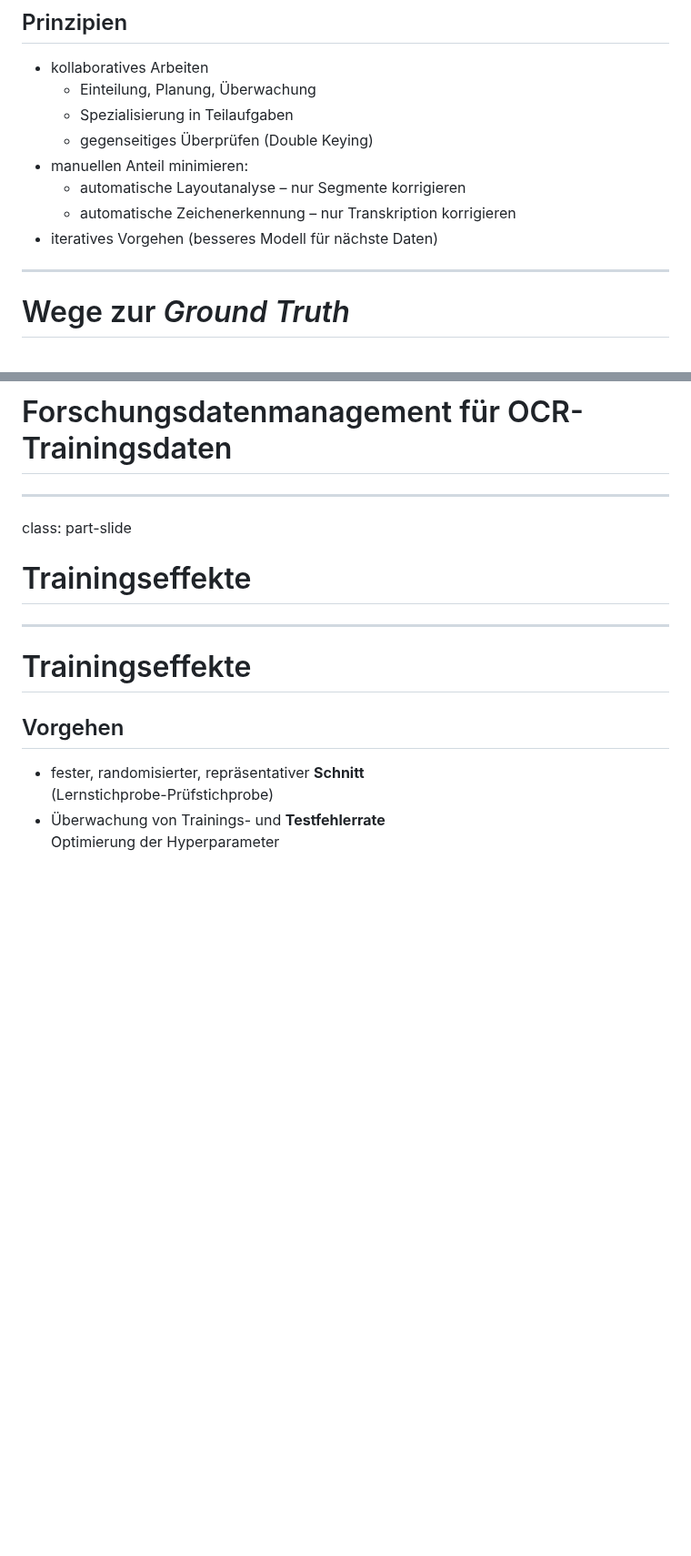
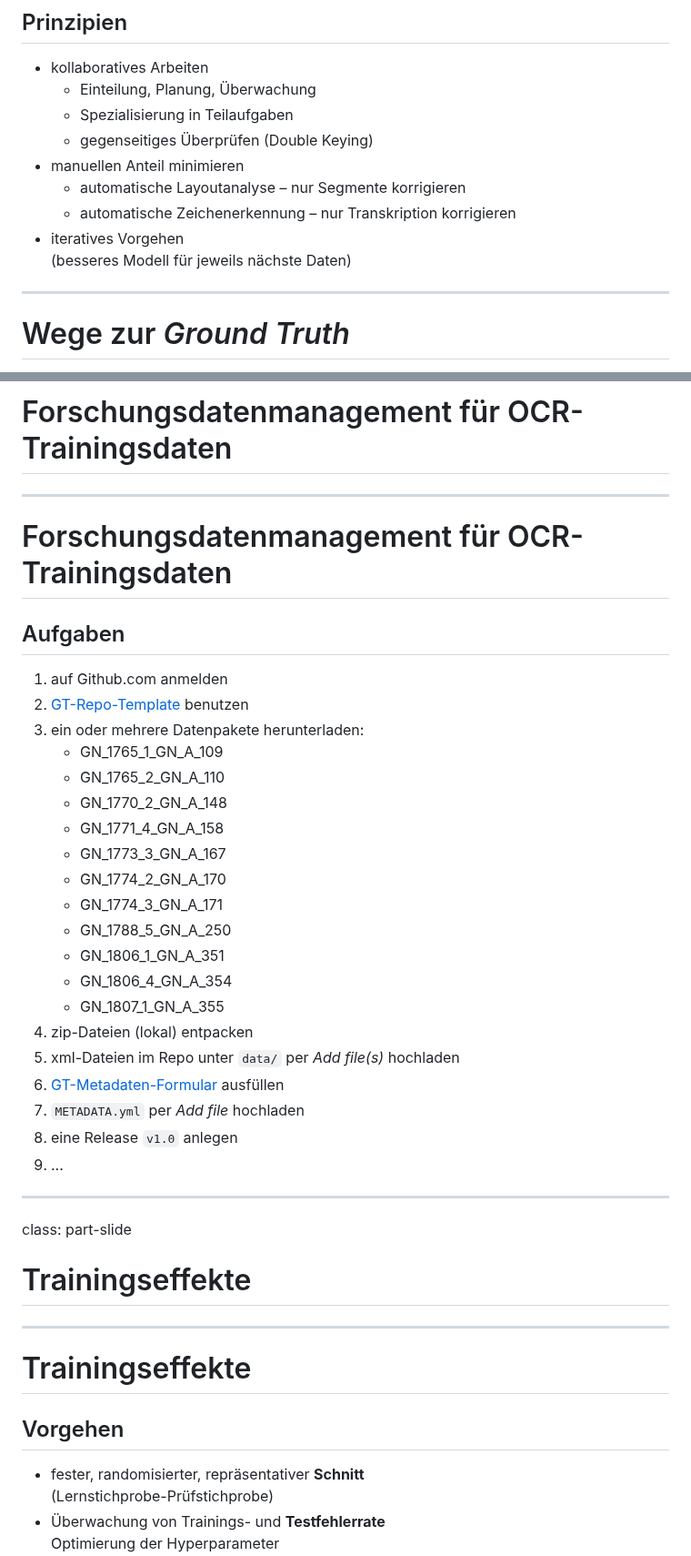
Before and after one commit to wrznr/gt-management-dhd-2024, a Markdown page: content.md, 2 parts joined by grey strips. Shown at 91% size. Rendered like a GitHub page; blank space fills up the shorter version.

Commit message:
etwas praktisches

```diff
--- a/content.md
+++ b/content.md
@@ -545,10 +545,11 @@ class: part-slide
   - Einteilung, Planung, Überwachung
   - Spezialisierung in Teilaufgaben
   - gegenseitiges Überprüfen (Double Keying)
-- manuellen Anteil minimieren:
+- manuellen Anteil minimieren
   - automatische Layoutanalyse – nur Segmente korrigieren
   - automatische Zeichenerkennung – nur Transkription korrigieren
-- iteratives Vorgehen (besseres Modell für nächste Daten)
+- iteratives Vorgehen
+  (besseres Modell für jeweils nächste Daten)
 
 ---
 
@@ -562,6 +563,33 @@ class: part-slide
 class: part-slide
 
 # Forschungsdatenmanagement für OCR-Trainingsdaten
+
+---
+
+# Forschungsdatenmanagement für OCR-Trainingsdaten
+
+## Aufgaben
+
+1. auf Github.com anmelden
+2. [GT-Repo-Template](https://github.com/OCR-D/gt-repo-template) benutzen
+3. ein oder mehrere Datenpakete herunterladen:
+   - GN_1765_1_GN_A_109
+   - GN_1765_2_GN_A_110
+   - GN_1770_2_GN_A_148
+   - GN_1771_4_GN_A_158
+   - GN_1773_3_GN_A_167
+   - GN_1774_2_GN_A_170
+   - GN_1774_3_GN_A_171
+   - GN_1788_5_GN_A_250
+   - GN_1806_1_GN_A_351
+   - GN_1806_4_GN_A_354
+   - GN_1807_1_GN_A_355
+4. zip-Dateien (lokal) entpacken
+5. xml-Dateien im Repo unter `data/` per _Add file(s)_ hochladen
+6. [GT-Metadaten-Formular](https://tboenig.github.io/gt-metadata/document-your-gt.html) ausfüllen
+7. `METADATA.yml` per _Add file_ hochladen
+8. eine Release `v1.0` anlegen
+9. ...
 
 ---
 
```
Also changed, not shown: other parts of content.md (+1 -1 lines).
